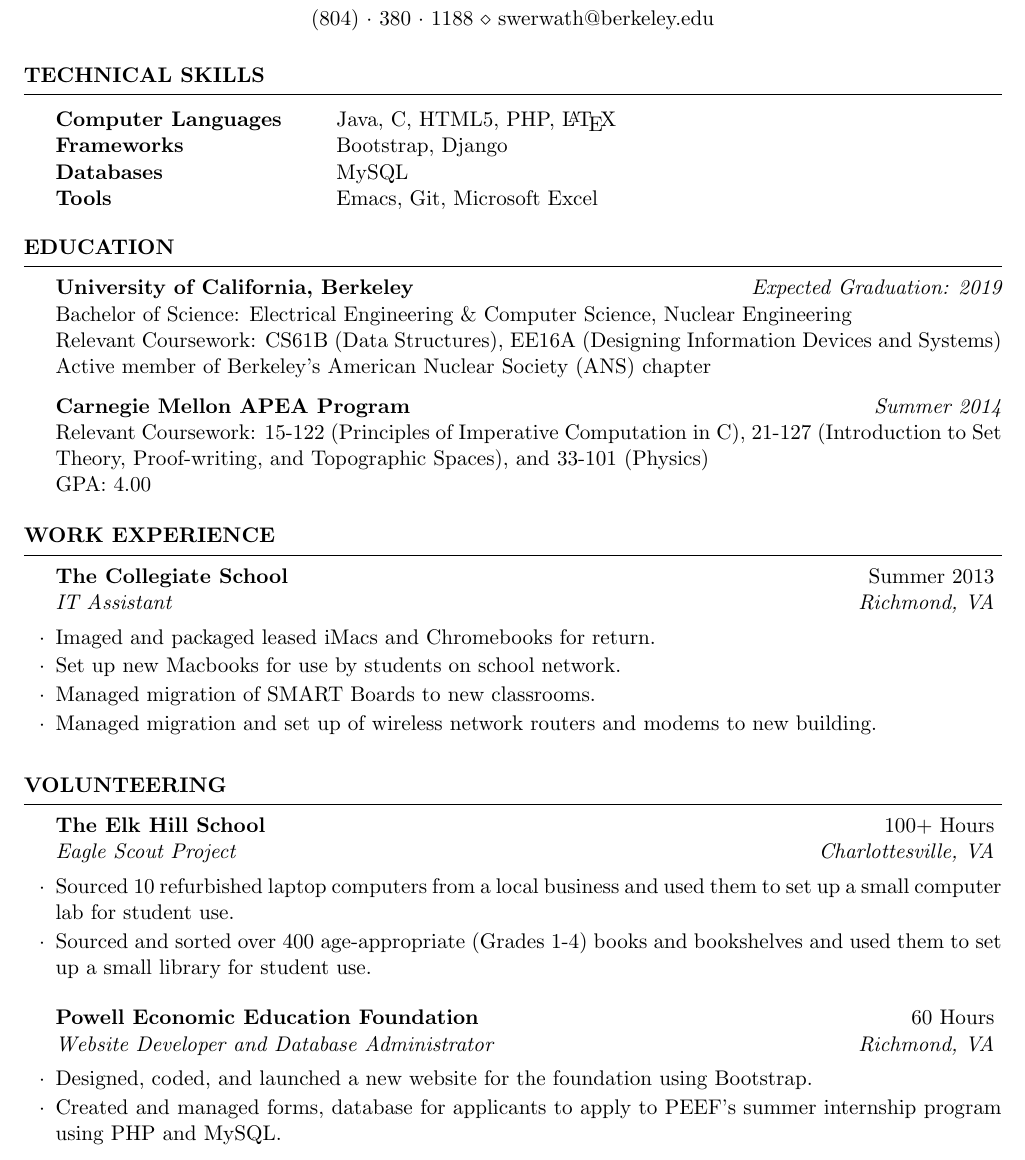
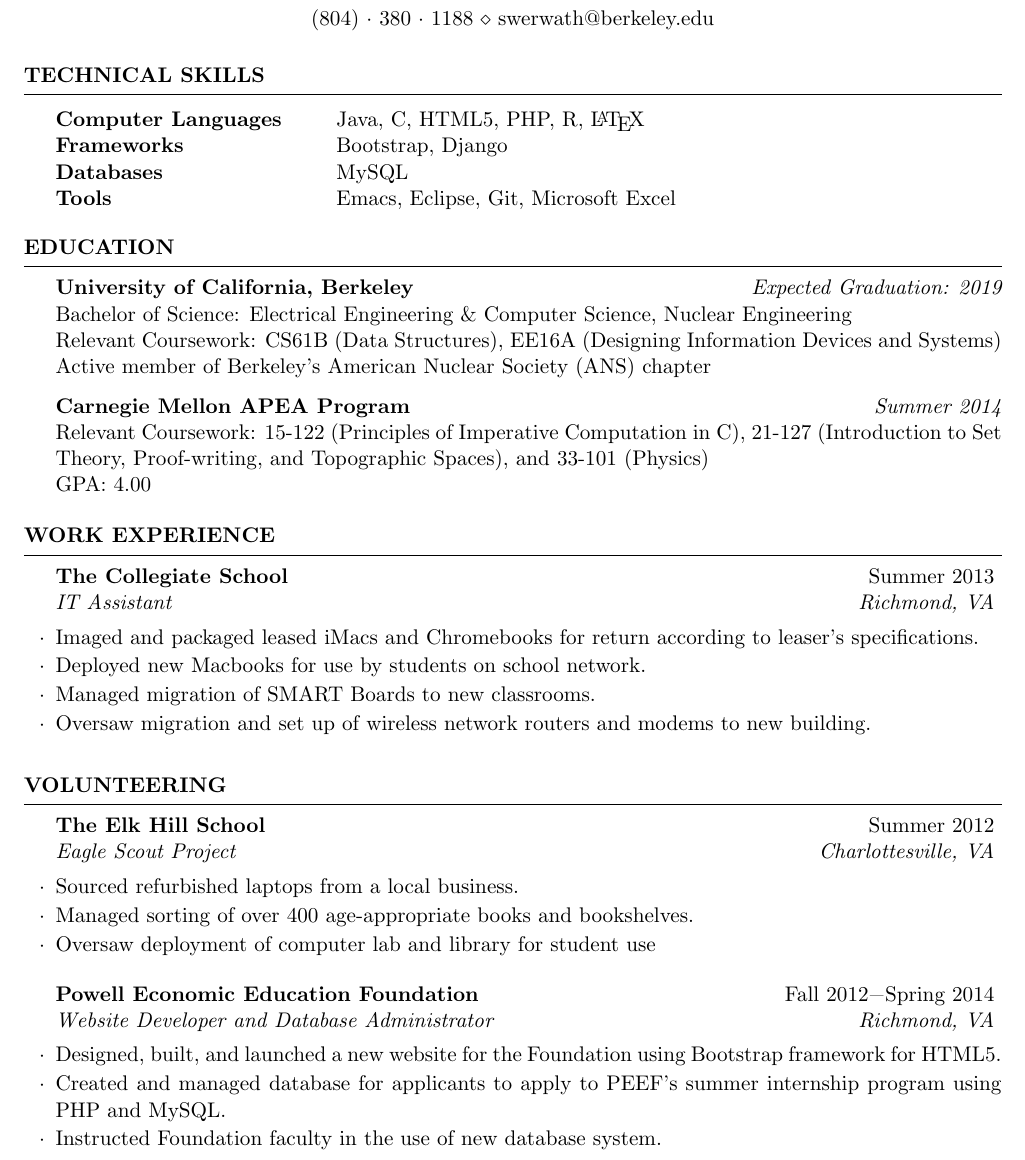
Before and after one commit to swerwath/swerwath.github.io, a LaTeX CV (CV.tex): part of the page, cut so that both start at the same text. Compiled offline with pdfLaTeX.

Commit message:
Updated wording

```diff
--- a/CV.tex
+++ b/CV.tex
@@ -22,7 +22,7 @@
 \documentclass{resume} % Use the custom resume.cls style
 
 \usepackage[left=0.75in,top=0.6in,right=0.75in,bottom=0.6in]{geometry} % Document margins
-
+\usepackage{ textcomp }
 \name{Scott Werwath} % Your name
 \address{2400 Durant Ave, Spens Black 405 \\ Berkeley, California 94720} % Your address
 \address{(804)~$\cdot$~380~$\cdot$~1188 \\ swerwath@berkeley.edu} % Your phone number and email
@@ -36,10 +36,10 @@
 \begin{rSection}{Technical Skills}
 
 \begin{tabular}{ @{} >{\bfseries}l @{\hspace{6ex}} l }
-Computer Languages & Java, C, HTML5, PHP, \LaTeX \\
+Computer Languages & Java, C, HTML5, PHP, R, \LaTeX \\
 Frameworks & Bootstrap, Django \\
 Databases & MySQL \\
-Tools & Emacs, Git, Microsoft Excel
+Tools & Emacs, Eclipse, Git, Microsoft Excel
 \end{tabular}
 
 \end{rSection}
@@ -68,10 +68,10 @@ GPA: 4.00
 \begin{rSection}{Work Experience}
 
 \begin{rSubsection}{The Collegiate School}{Summer 2013}{IT Assistant}{Richmond, VA}
-\item Imaged and packaged leased iMacs and Chromebooks for return.
-\item Set up new Macbooks for use by students on school network.
+\item Imaged and packaged leased iMacs and Chromebooks for return according to leaser's specifications.
+\item Deployed new Macbooks for use by students on school network.
 \item Managed migration of SMART Boards to new classrooms.
-\item Managed migration and set up of wireless network routers and modems to new
+\item Oversaw migration and set up of wireless network routers and modems to new
 building.
 \end{rSubsection}
 \end{rSection}
@@ -82,15 +82,16 @@ building.
 
 \begin{rSection}{Volunteering}
 
-\begin{rSubsection}{The Elk Hill School}{100+ Hours}{Eagle Scout Project}{Charlottesville, VA}
-\item Sourced 10 refurbished laptop computers from a local business and used them
-to set up a small computer lab for student use.
-\item Sourced and sorted over 400 age-appropriate (Grades 1-4) books and bookshelves and used them to set up a small library for student use.
+\begin{rSubsection}{The Elk Hill School}{Summer 2012}{Eagle Scout Project}{Charlottesville, VA}
+\item Sourced refurbished laptops from a local business.
+\item Managed sorting of over 400 age-appropriate books and bookshelves.
+\item Oversaw deployment of computer lab and library for student use
 \end{rSubsection}
 
-\begin{rSubsection}{Powell Economic Education Foundation}{60 Hours}{Website Developer and Database Administrator}{Richmond, VA}
-\item Designed, coded, and launched a new  website for the foundation using Bootstrap.
-\item Created and managed forms, database for applicants to apply to PEEF's summer internship program using PHP and MySQL.
+\begin{rSubsection}{Powell Economic Education Foundation}{Fall 2012\textminus Spring 2014}{Website Developer and Database Administrator}{Richmond, VA}
+\item Designed, built, and launched a new website for the Foundation using Bootstrap framework for HTML5.
+\item Created and managed database for applicants to apply to PEEF's summer internship program using PHP and MySQL.
+\item Instructed Foundation faculty in the use of new database system.
 \end{rSubsection}
 
 \end{rSection}
```
Also changed, not shown: CV.pdf, 2 other files.
